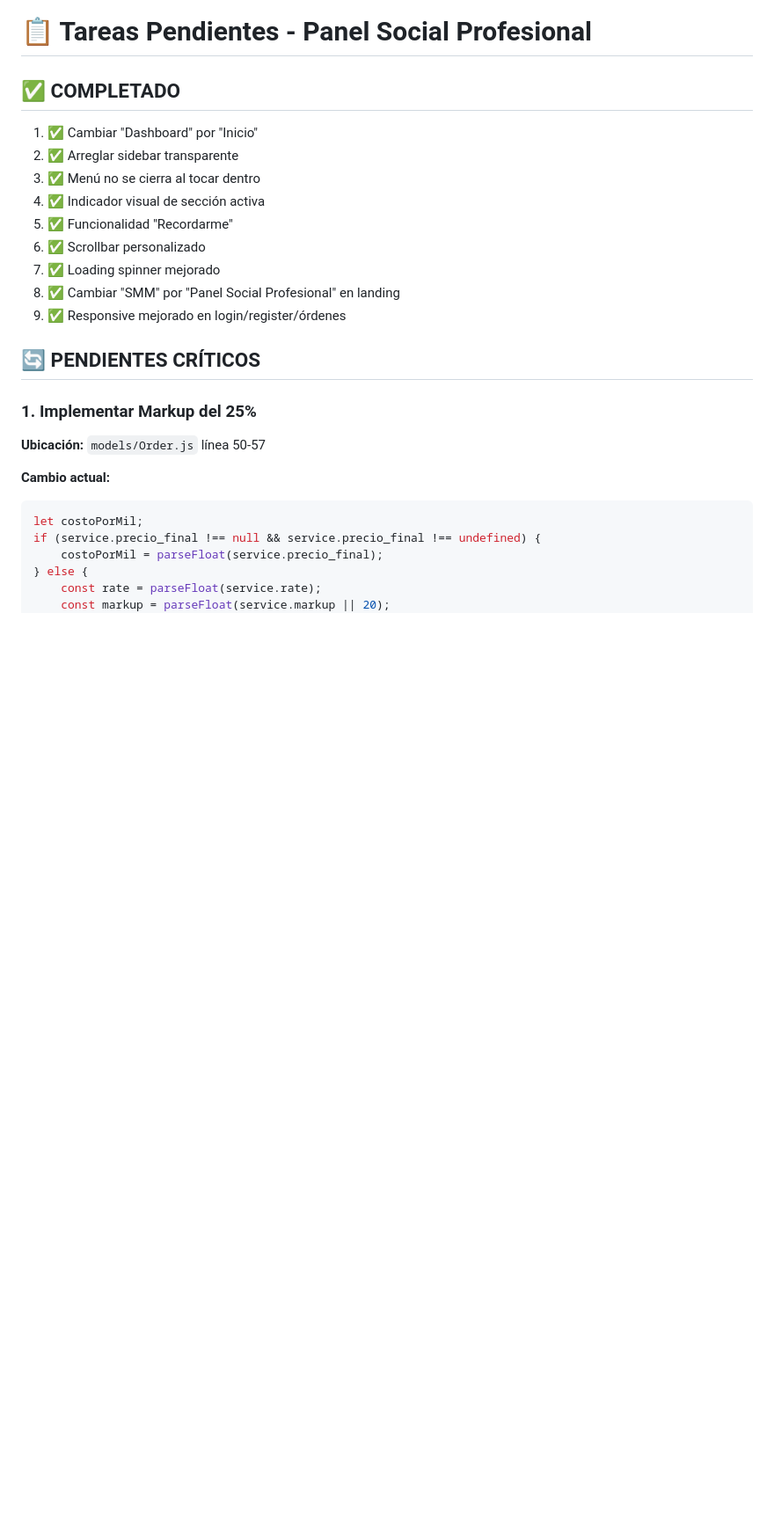
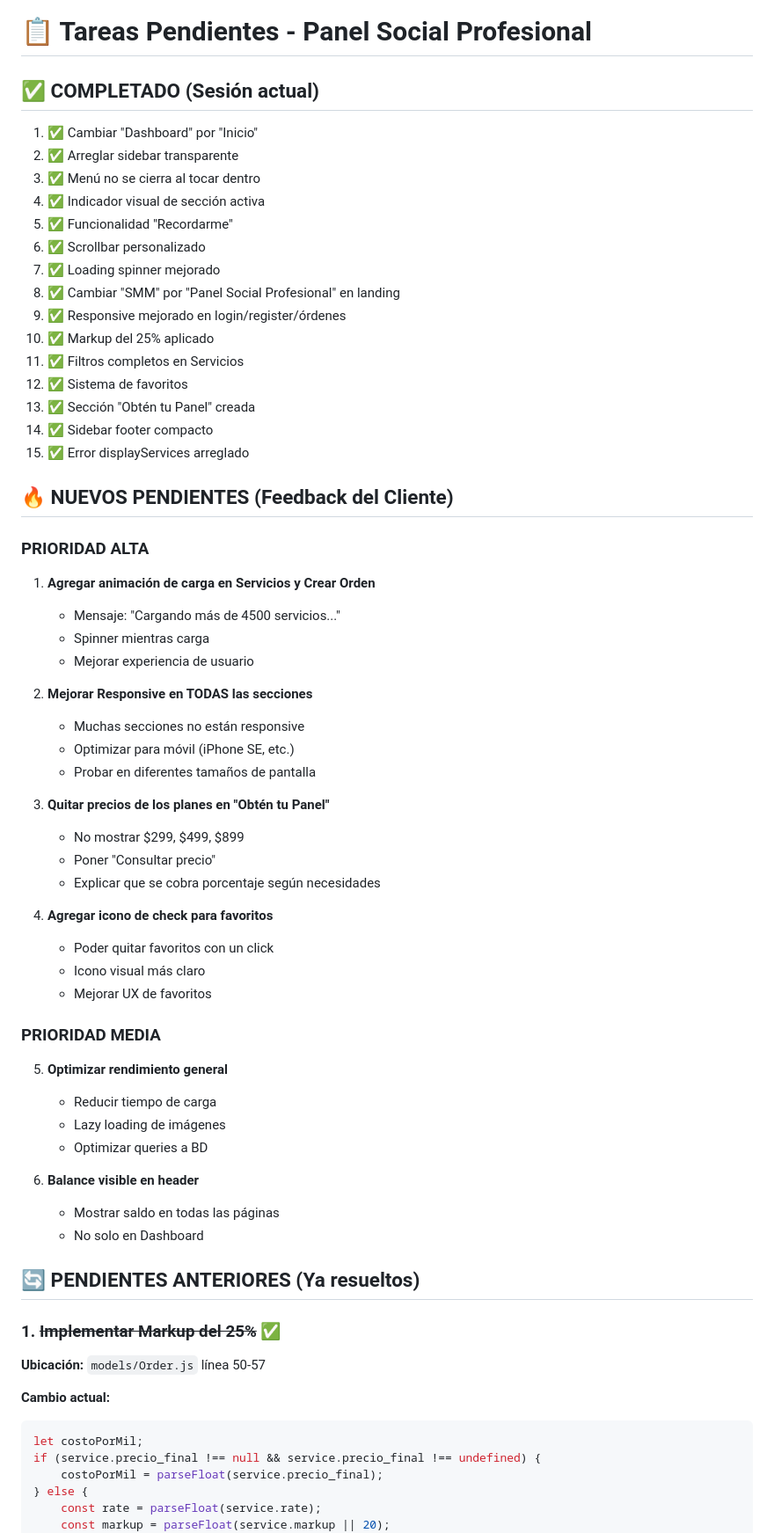
Before and after one commit to EGMdev-profesional/FollowerPro, a Markdown page: PENDIENTES.md, the part around the change. Shown at 88% size. GitHub-like rendering; blank space fills up the shorter version.

Commit message:
Update PENDIENTES.md with client feedback and priorities

```diff
--- a/PENDIENTES.md
+++ b/PENDIENTES.md
@@ -1,6 +1,6 @@
 # 📋 Tareas Pendientes - Panel Social Profesional
 
-## ✅ COMPLETADO
+## ✅ COMPLETADO (Sesión actual)
 
 1. ✅ Cambiar "Dashboard" por "Inicio"
 2. ✅ Arreglar sidebar transparente
@@ -11,10 +11,51 @@
 7. ✅ Loading spinner mejorado
 8. ✅ Cambiar "SMM" por "Panel Social Profesional" en landing
 9. ✅ Responsive mejorado en login/register/órdenes
+10. ✅ Markup del 25% aplicado
+11. ✅ Filtros completos en Servicios
+12. ✅ Sistema de favoritos
+13. ✅ Sección "Obtén tu Panel" creada
+14. ✅ Sidebar footer compacto
+15. ✅ Error displayServices arreglado
 
-## 🔄 PENDIENTES CRÍTICOS
+## 🔥 NUEVOS PENDIENTES (Feedback del Cliente)
 
-### 1. Implementar Markup del 25%
+### PRIORIDAD ALTA
+
+1. **Agregar animación de carga en Servicios y Crear Orden**
+   - Mensaje: "Cargando más de 4500 servicios..."
+   - Spinner mientras carga
+   - Mejorar experiencia de usuario
+
+2. **Mejorar Responsive en TODAS las secciones**
+   - Muchas secciones no están responsive
+   - Optimizar para móvil (iPhone SE, etc.)
+   - Probar en diferentes tamaños de pantalla
+
+3. **Quitar precios de los planes en "Obtén tu Panel"**
+   - No mostrar $299, $499, $899
+   - Poner "Consultar precio"
+   - Explicar que se cobra porcentaje según necesidades
+
+4. **Agregar icono de check para favoritos**
+   - Poder quitar favoritos con un click
+   - Icono visual más claro
+   - Mejorar UX de favoritos
+
+### PRIORIDAD MEDIA
+
+5. **Optimizar rendimiento general**
+   - Reducir tiempo de carga
+   - Lazy loading de imágenes
+   - Optimizar queries a BD
+
+6. **Balance visible en header**
+   - Mostrar saldo en todas las páginas
+   - No solo en Dashboard
+
+## 🔄 PENDIENTES ANTERIORES (Ya resueltos)
+
+### 1. ~~Implementar Markup del 25%~~ ✅
 
 **Ubicación:** `models/Order.js` línea 50-57
 
```
